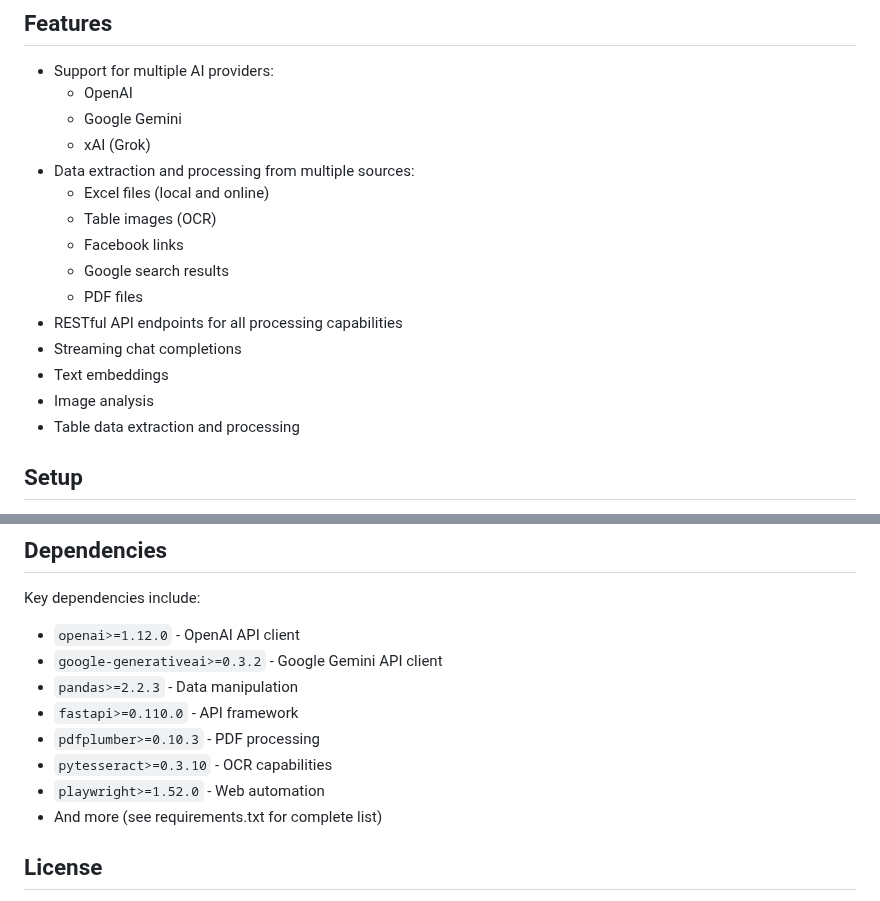
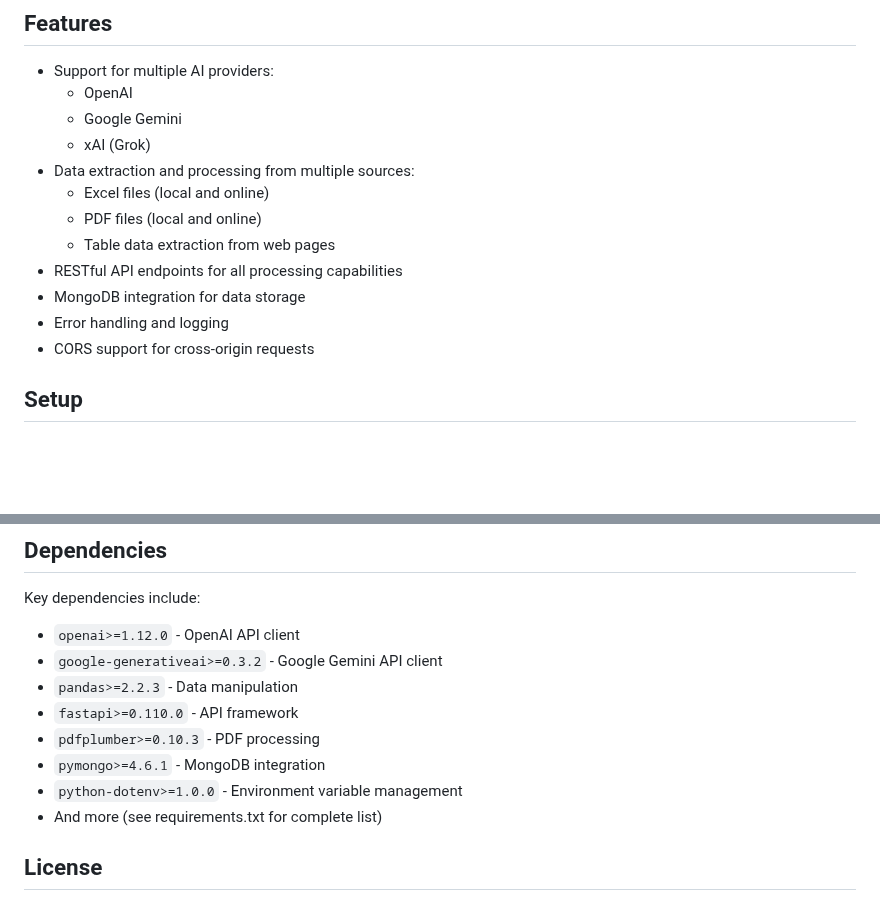
Before and after one commit to TanNguyen20/data-proccessing, a Markdown page: README.md, 2 parts joined by grey strips. GitHub-like rendering; blank space fills up the shorter version.

```diff
--- a/README.md
+++ b/README.md
@@ -10,15 +10,12 @@ This project provides a flexible framework for processing data from various sour
     - xAI (Grok)
 - Data extraction and processing from multiple sources:
     - Excel files (local and online)
-    - Table images (OCR)
-    - Facebook links
-    - Google search results
-    - PDF files
+    - PDF files (local and online)
+    - Table data extraction from web pages
 - RESTful API endpoints for all processing capabilities
-- Streaming chat completions
-- Text embeddings
-- Image analysis
-- Table data extraction and processing
+- MongoDB integration for data storage
+- Error handling and logging
+- CORS support for cross-origin requests
 
 ## Setup
 
@@ -123,8 +112,8 @@ Key dependencies include:
 - `pandas>=2.2.3` - Data manipulation
 - `fastapi>=0.110.0` - API framework
 - `pdfplumber>=0.10.3` - PDF processing
-- `pytesseract>=0.3.10` - OCR capabilities
-- `playwright>=1.52.0` - Web automation
+- `pymongo>=4.6.1` - MongoDB integration
+- `python-dotenv>=1.0.0` - Environment variable management
 - And more (see requirements.txt for complete list)
 
 ## License
```
Also changed, not shown: other parts of README.md (+31 -39 lines).
